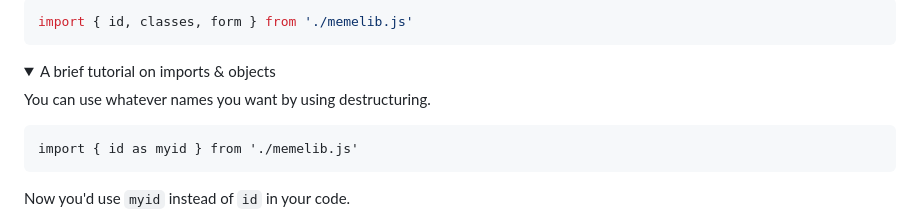
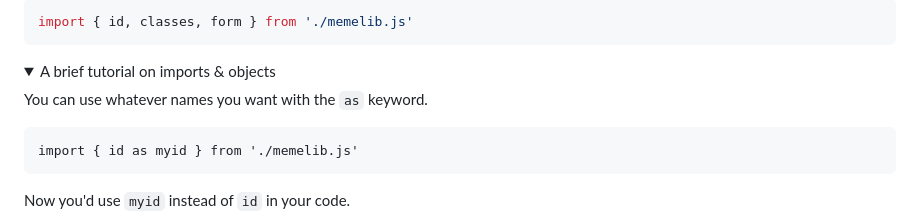
Before and after one commit to sakamies/memelib, a Markdown page: README.md, the part around one of its changes. GitHub-like rendering; folded sections open.

````diff
--- a/README.md
+++ b/README.md
@@ -15,7 +15,7 @@ import { id, classes, form } from './memelib.js'
 <details>
 <summary>A brief tutorial on imports & objects</summary>
 
-You can use whatever names you want by using destructuring.
+You can use whatever names you want with the `as` keyword.
 
 ```
 import { id as myid } from './memelib.js'
````
Also changed, not shown: other parts of README.md (+6 -6 lines).
